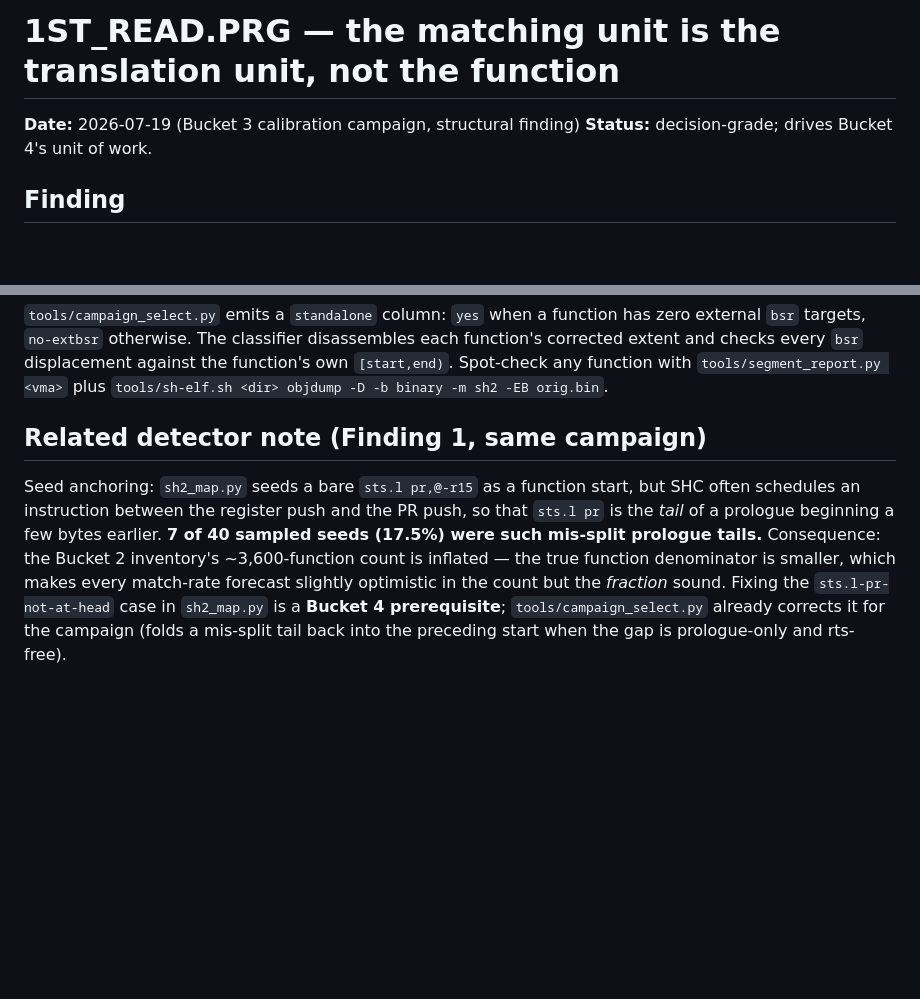
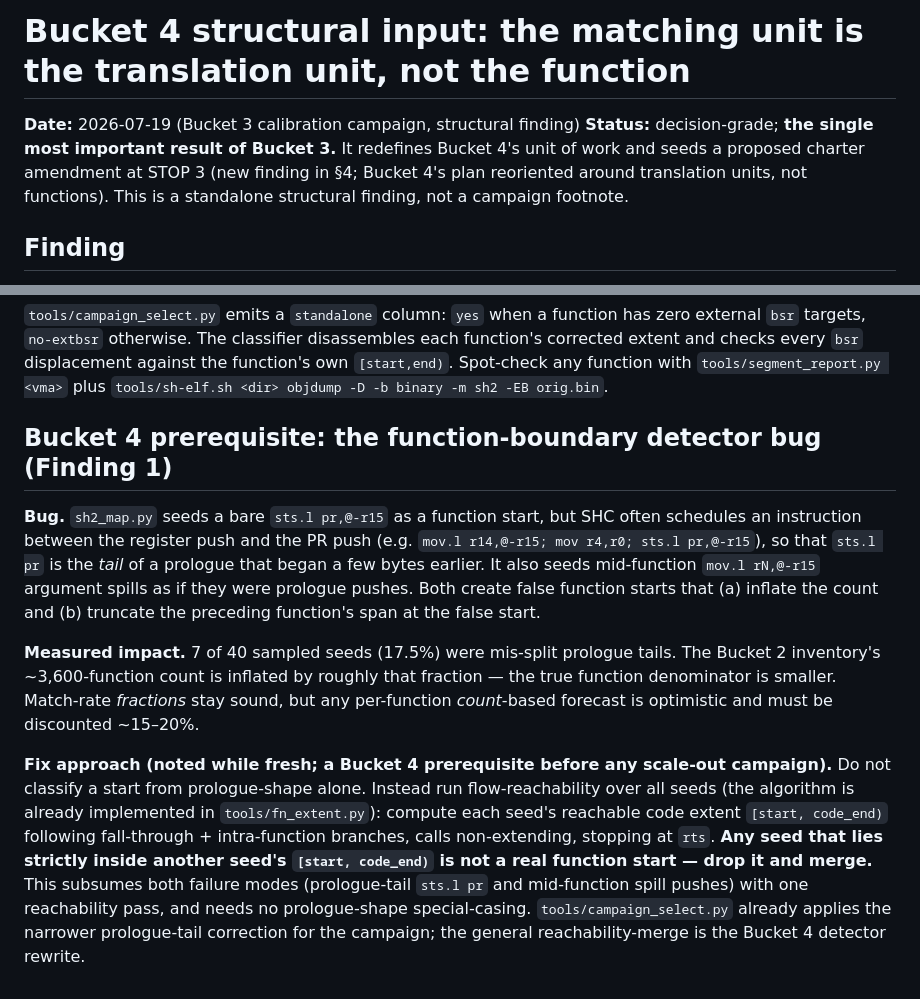
Before and after one commit to blythos/atolm, a Markdown page: docs/FINDINGS/1ST_READ_translation_unit_structure.md, 2 parts joined by grey strips. Drawn GitHub-style; blank space fills up the shorter version.

Commit message:
Bucket 3: reframe Finding 2 as Bucket 4 structural input; detail detector-fix approach
Per STOP 2 review: Finding 2 (77.5% need translation-unit reconstruction)
titled as the Bucket 4 structural input and flagged to seed a STOP 3
charter amendment. Boundary-detector bug (17.5% mis-anchor) logged as an
explicit Bucket 4 prerequisite with the concrete reachability-merge fix
approach (drop any seed inside another's flow extent; fn_extent.py already
implements the reachability).

```diff
--- a/docs/FINDINGS/1ST_READ_translation_unit_structure.md
+++ b/docs/FINDINGS/1ST_READ_translation_unit_structure.md
@@ -1,7 +1,11 @@
-# 1ST_READ.PRG — the matching unit is the translation unit, not the function
+# Bucket 4 structural input: the matching unit is the translation unit, not the function
 
 **Date:** 2026-07-19 (Bucket 3 calibration campaign, structural finding)
-**Status:** decision-grade; drives Bucket 4's unit of work.
+**Status:** decision-grade; **the single most important result of Bucket 3.**
+It redefines Bucket 4's unit of work and seeds a proposed charter amendment
+at STOP 3 (new finding in §4; Bucket 4's plan reoriented around translation
+units, not functions). This is a standalone structural finding, not a
+campaign footnote.
 
 ## Finding
 
@@ -50,16 +54,31 @@ displacement against the function's own `[start,end)`. Spot-check any
 function with `tools/segment_report.py <vma>` plus
 `tools/sh-elf.sh <dir> objdump -D -b binary -m sh2 -EB orig.bin`.
 
-## Related detector note (Finding 1, same campaign)
+## Bucket 4 prerequisite: the function-boundary detector bug (Finding 1)
 
-Seed anchoring: `sh2_map.py` seeds a bare `sts.l pr,@-r15` as a function
-start, but SHC often schedules an instruction between the register push and
-the PR push, so that `sts.l pr` is the *tail* of a prologue beginning a few
-bytes earlier. **7 of 40 sampled seeds (17.5%) were such mis-split prologue
-tails.** Consequence: the Bucket 2 inventory's ~3,600-function count is
-inflated — the true function denominator is smaller, which makes every
-match-rate forecast slightly optimistic in the count but the *fraction*
-sound. Fixing the `sts.l-pr-not-at-head` case in `sh2_map.py` is a **Bucket 4
-prerequisite**; `tools/campaign_select.py` already corrects it for the
-campaign (folds a mis-split tail back into the preceding start when the gap
-is prologue-only and rts-free).
+**Bug.** `sh2_map.py` seeds a bare `sts.l pr,@-r15` as a function start, but
+SHC often schedules an instruction between the register push and the PR push
+(e.g. `mov.l r14,@-r15; mov r4,r0; sts.l pr,@-r15`), so that `sts.l pr` is the
+*tail* of a prologue that began a few bytes earlier. It also seeds
+mid-function `mov.l rN,@-r15` argument spills as if they were prologue pushes.
+Both create false function starts that (a) inflate the count and (b) truncate
+the preceding function's span at the false start.
+
+**Measured impact.** 7 of 40 sampled seeds (17.5%) were mis-split prologue
+tails. The Bucket 2 inventory's ~3,600-function count is inflated by roughly
+that fraction — the true function denominator is smaller. Match-rate
+*fractions* stay sound, but any per-function *count*-based forecast is
+optimistic and must be discounted ~15–20%.
+
+**Fix approach (noted while fresh; a Bucket 4 prerequisite before any
+scale-out campaign).** Do not classify a start from prologue-shape alone.
+Instead run flow-reachability over all seeds (the algorithm is already
+implemented in `tools/fn_extent.py`): compute each seed's reachable code
+extent `[start, code_end)` following fall-through + intra-function branches,
+calls non-extending, stopping at `rts`. **Any seed that lies strictly inside
+another seed's `[start, code_end)` is not a real function start — drop it and
+merge.** This subsumes both failure modes (prologue-tail `sts.l pr` and
+mid-function spill pushes) with one reachability pass, and needs no
+prologue-shape special-casing. `tools/campaign_select.py` already applies the
+narrower prologue-tail correction for the campaign; the general
+reachability-merge is the Bucket 4 detector rewrite.
```
